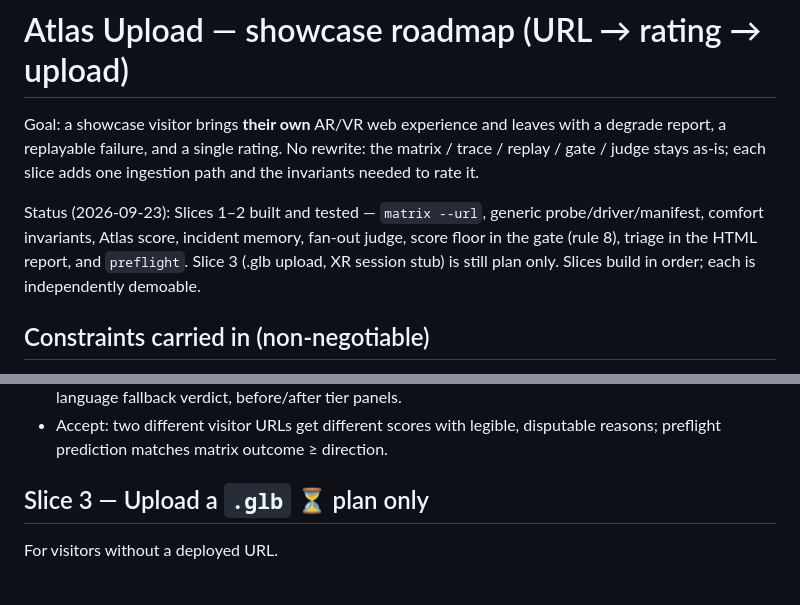
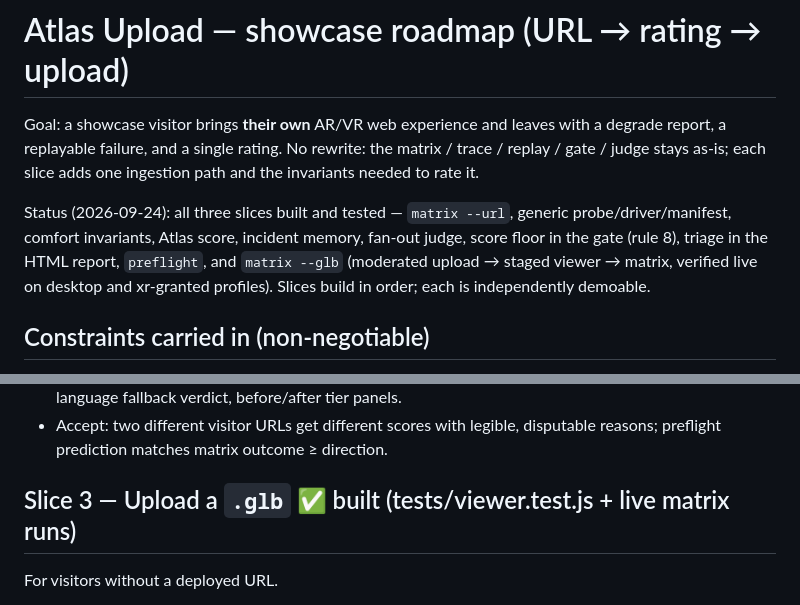
Before and after one commit to elyashium/atlas-replay-lab, a Markdown page: docs/showcase-roadmap.md, 2 parts joined by grey strips. Rendered like a GitHub page.

Commit message:
Mark Slice 3 built; document matrix --glb
Roadmap status covers all three slices (viewer verified live on desktop + xr profiles). README matrix row and layout gain the viewer/upload path; AGENTS.md gains the --glb command.

```diff
--- a/docs/showcase-roadmap.md
+++ b/docs/showcase-roadmap.md
@@ -5,11 +5,12 @@ with a degrade report, a replayable failure, and a single rating. No rewrite:
 the matrix / trace / replay / gate / judge stays as-is; each slice adds one
 ingestion path and the invariants needed to rate it.
 
-Status (2026-09-23): Slices 1–2 built and tested — `matrix --url`, generic
+Status (2026-09-24): all three slices built and tested — `matrix --url`, generic
 probe/driver/manifest, comfort invariants, Atlas score, incident memory,
 fan-out judge, score floor in the gate (rule 8), triage in the HTML report,
-and `preflight`. Slice 3 (.glb upload, XR session stub) is still plan only.
-Slices build in order; each is independently demoable.
+`preflight`, and `matrix --glb` (moderated upload → staged viewer → matrix,
+verified live on desktop and xr-granted profiles). Slices build in order; each
+is independently demoable.
 
 ## Constraints carried in (non-negotiable)
 
@@ -77,7 +78,7 @@ with labels, comfort findings, and the measured triage cost.
 - Accept: two different visitor URLs get different scores with legible,
   disputable reasons; preflight prediction matches matrix outcome ≥ direction.
 
-## Slice 3 — Upload a `.glb` ⏳ plan only
+## Slice 3 — Upload a `.glb` ✅ built (tests/viewer.test.js + live matrix runs)
 
 For visitors without a deployed URL.
 
```
Also changed, not shown: AGENTS.md (+1 -0 lines), README.md (+3 -2 lines).
